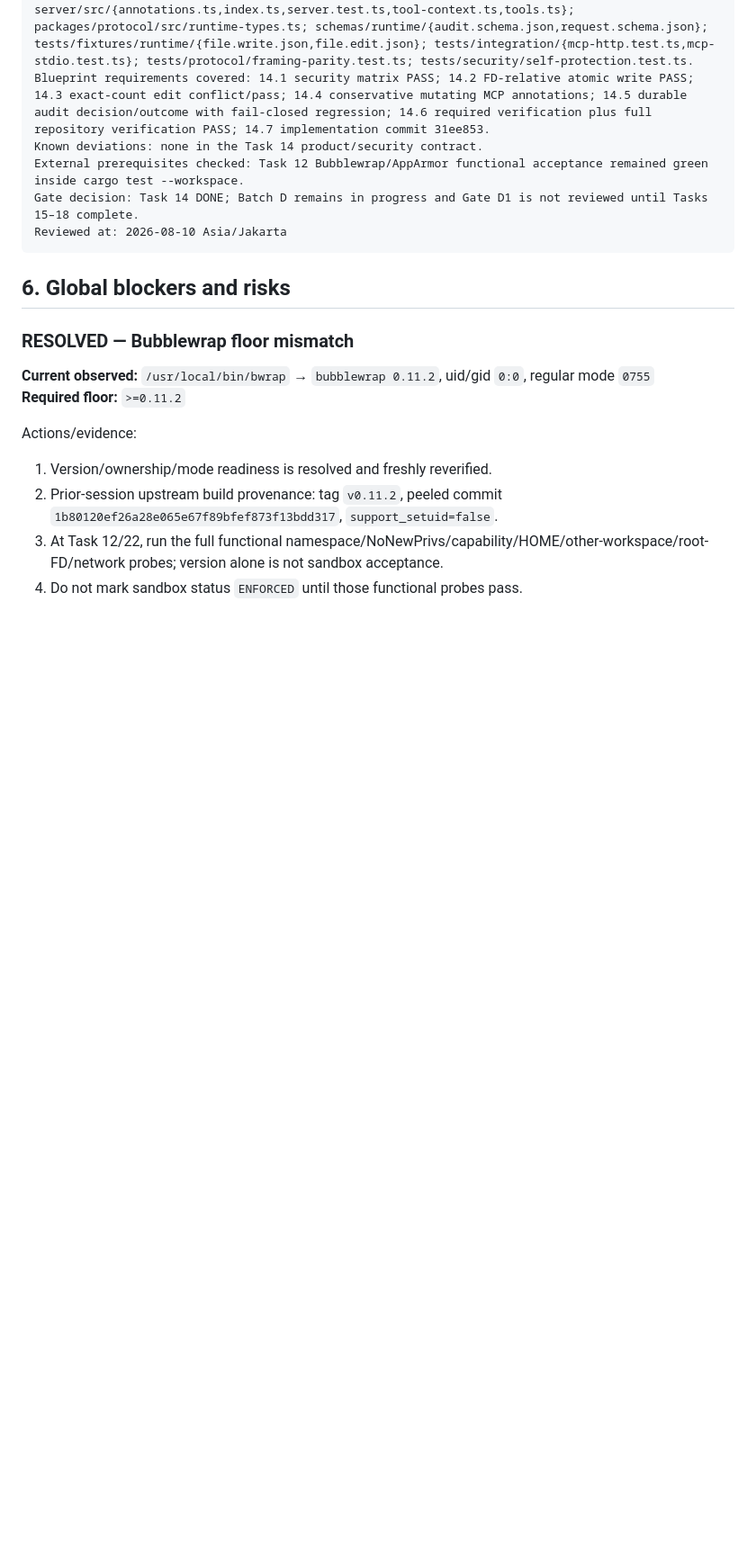
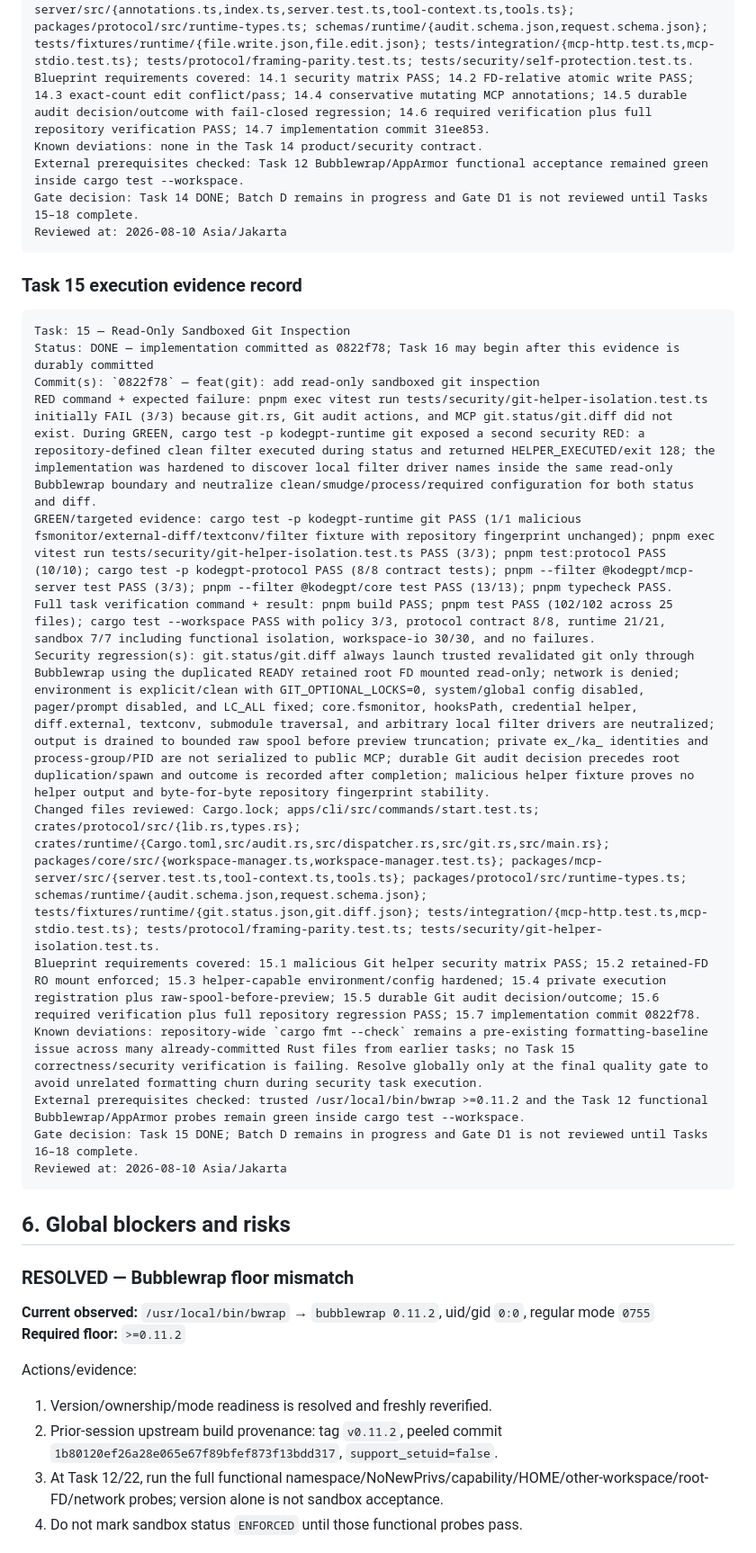
Before and after one commit to 2ndworld/kodeGPT, a Markdown page: docs/implementation/v0.1-execution-tracker.md, the part around one of its changes. Shown at 90% size. GitHub-like rendering; blank space fills up the shorter version.

Commit message:
docs: record task 15 verification evidence

````diff
--- a/docs/implementation/v0.1-execution-tracker.md
+++ b/docs/implementation/v0.1-execution-tracker.md
@@ -485,6 +485,24 @@ Gate decision: Task 14 DONE; Batch D remains in progress and Gate D1 is not revi
 Reviewed at: 2026-08-10 Asia/Jakarta
 ```
 
+### Task 15 execution evidence record
+
+```text
+Task: 15 — Read-Only Sandboxed Git Inspection
+Status: DONE — implementation committed as 0822f78; Task 16 may begin after this evidence is durably committed
+Commit(s): `0822f78` — feat(git): add read-only sandboxed git inspection
+RED command + expected failure: pnpm exec vitest run tests/security/git-helper-isolation.test.ts initially FAIL (3/3) because git.rs, Git audit actions, and MCP git.status/git.diff did not exist. During GREEN, cargo test -p kodegpt-runtime git exposed a second security RED: a repository-defined clean filter executed during status and returned HELPER_EXECUTED/exit 128; the implementation was hardened to discover local filter driver names inside the same read-only Bubblewrap boundary and neutralize clean/smudge/process/required configuration for both status and diff.
+GREEN/targeted evidence: cargo test -p kodegpt-runtime git PASS (1/1 malicious fsmonitor/external-diff/textconv/filter fixture with repository fingerprint unchanged); pnpm exec vitest run tests/security/git-helper-isolation.test.ts PASS (3/3); pnpm test:protocol PASS (10/10); cargo test -p kodegpt-protocol PASS (8/8 contract tests); pnpm --filter @kodegpt/mcp-server test PASS (3/3); pnpm --filter @kodegpt/core test PASS (13/13); pnpm typecheck PASS.
+Full task verification command + result: pnpm build PASS; pnpm test PASS (102/102 across 25 files); cargo test --workspace PASS with policy 3/3, protocol contract 8/8, runtime 21/21, sandbox 7/7 including functional isolation, workspace-io 30/30, and no failures.
+Security regression(s): git.status/git.diff always launch trusted revalidated git only through Bubblewrap using the duplicated READY retained root FD mounted read-only; network is denied; environment is explicit/clean with GIT_OPTIONAL_LOCKS=0, system/global config disabled, pager/prompt disabled, and LC_ALL fixed; core.fsmonitor, hooksPath, credential helper, diff.external, textconv, submodule traversal, and arbitrary local filter drivers are neutralized; output is drained to bounded raw spool before preview truncation; private ex_/ka_ identities and process-group/PID are not serialized to public MCP; durable Git audit decision precedes root duplication/spawn and outcome is recorded after completion; malicious helper fixture proves no helper output and byte-for-byte repository fingerprint stability.
+Changed files reviewed: Cargo.lock; apps/cli/src/commands/start.test.ts; crates/protocol/src/{lib.rs,types.rs}; crates/runtime/{Cargo.toml,src/audit.rs,src/dispatcher.rs,src/git.rs,src/main.rs}; packages/core/src/{workspace-manager.ts,workspace-manager.test.ts}; packages/mcp-server/src/{server.test.ts,tool-context.ts,tools.ts}; packages/protocol/src/runtime-types.ts; schemas/runtime/{audit.schema.json,request.schema.json}; tests/fixtures/runtime/{git.status.json,git.diff.json}; tests/integration/{mcp-http.test.ts,mcp-stdio.test.ts}; tests/protocol/framing-parity.test.ts; tests/security/git-helper-isolation.test.ts.
+Blueprint requirements covered: 15.1 malicious Git helper security matrix PASS; 15.2 retained-FD RO mount enforced; 15.3 helper-capable environment/config hardened; 15.4 private execution registration plus raw-spool-before-preview; 15.5 durable Git audit decision/outcome; 15.6 required verification plus full repository regression PASS; 15.7 implementation commit 0822f78.
+Known deviations: repository-wide `cargo fmt --check` remains a pre-existing formatting-baseline issue across many already-committed Rust files from earlier tasks; no Task 15 correctness/security verification is failing. Resolve globally only at the final quality gate to avoid unrelated formatting churn during security task execution.
+External prerequisites checked: trusted /usr/local/bin/bwrap >=0.11.2 and the Task 12 functional Bubblewrap/AppArmor probes remain green inside cargo test --workspace.
+Gate decision: Task 15 DONE; Batch D remains in progress and Gate D1 is not reviewed until Tasks 16–18 complete.
+Reviewed at: 2026-08-10 Asia/Jakarta
+```
+
 ## 6. Global blockers and risks
 
 ### RESOLVED — Bubblewrap floor mismatch
````
Also changed, not shown: other parts of docs/implementation/v0.1-execution-tracker.md (+1 -1 lines).
